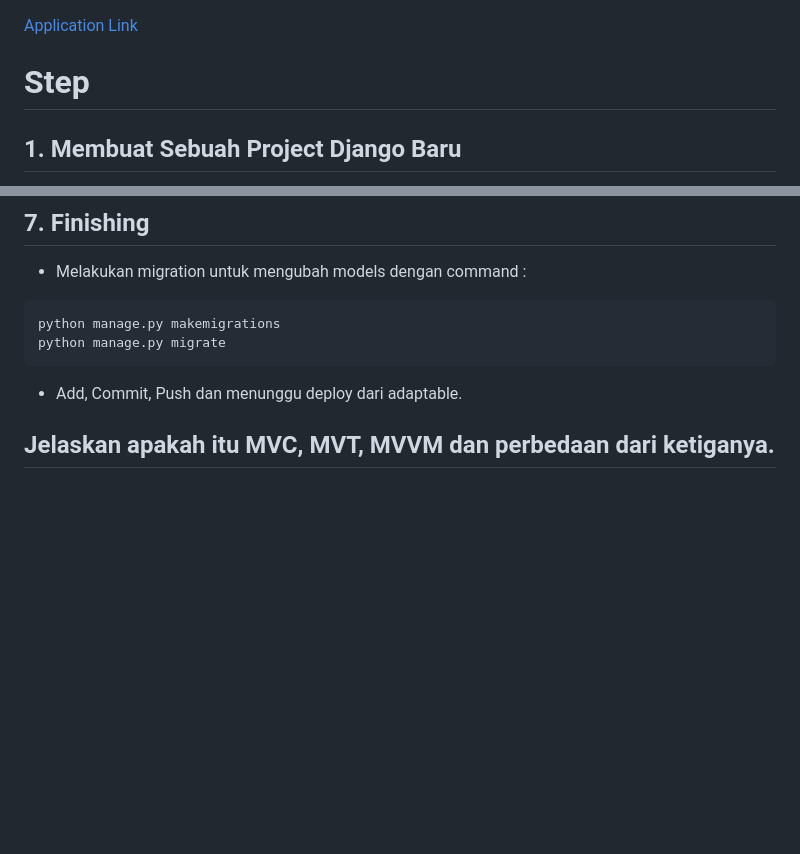
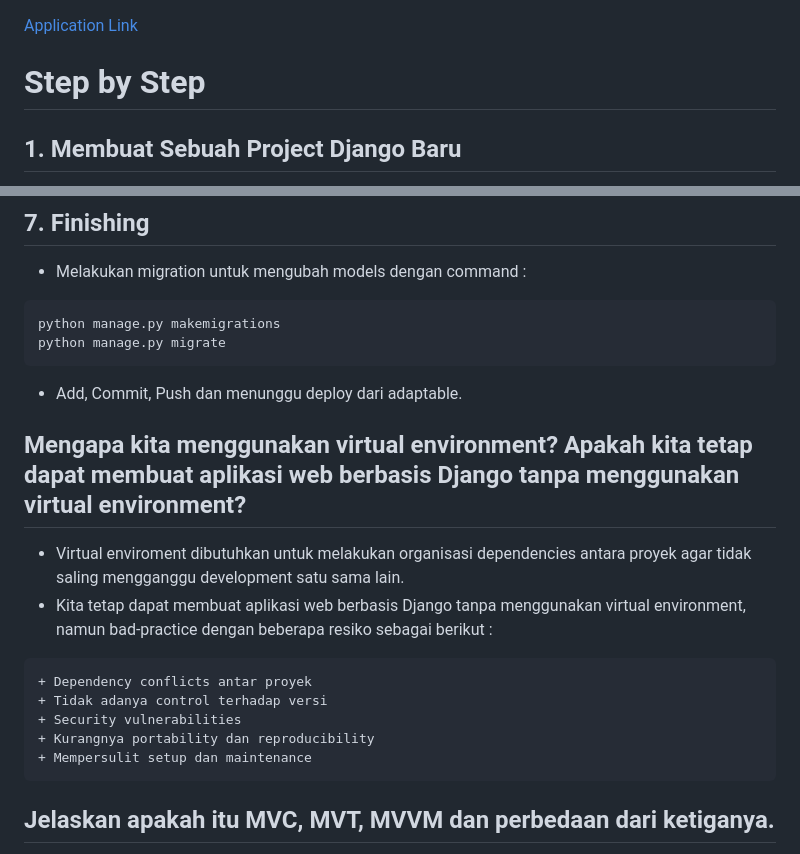
Before and after one commit to MRadhityaUtomo/inventory-project, a Markdown page: README.md, 2 parts joined by grey strips. Drawn GitHub-style; blank space fills up the shorter version.

Commit message:
added numero 3 ("why do we need venv?")

````diff
--- a/README.md
+++ b/README.md
@@ -1,5 +1,5 @@
 [Application Link](https://arti-facts.adaptable.app/)
-# Step
+# Step by Step
 ## 1. Membuat Sebuah Project Django Baru
 -- Inisiasi Repo Github --
 + Membuat direktori baru untuk repo pada github (serta melakukan config lain dan cloning)
@@ -120,6 +120,16 @@ python manage.py migrate
 ```
 + Add, Commit, Push dan menunggu deploy dari adaptable.
 
+## Mengapa kita menggunakan virtual environment? Apakah kita tetap dapat membuat aplikasi web berbasis Django tanpa menggunakan virtual environment?
++ Virtual enviroment dibutuhkan untuk melakukan organisasi dependencies antara proyek agar tidak saling mengganggu development satu sama lain.
++ Kita tetap dapat membuat aplikasi web berbasis Django tanpa menggunakan virtual environment, namun bad-practice dengan beberapa resiko sebagai berikut :
+```
++ Dependency conflicts antar proyek
++ Tidak adanya control terhadap versi
++ Security vulnerabilities
++ Kurangnya portability dan reproducibility
++ Mempersulit setup dan maintenance
+```
 
 ## Jelaskan apakah itu MVC, MVT, MVVM dan perbedaan dari ketiganya.
 1. MVC (Model-View-Controller) : Sebuah pola pada industri software, dikemukakan oleh Trygve Reenskaug pada 1970. Inti dari pola tersebut adalah membagi masalah dalam aplikasi mejadi 3 bagian :
````
